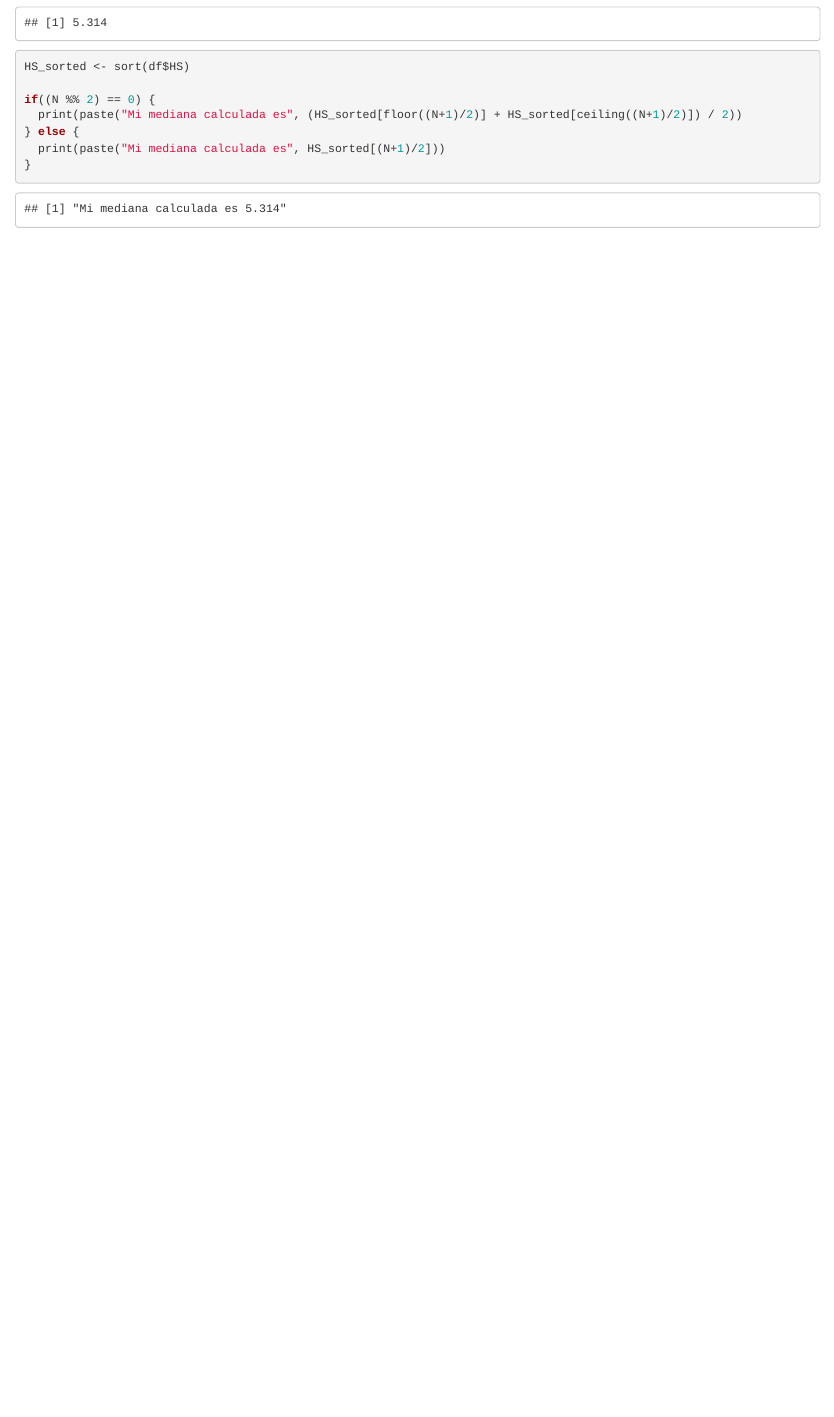
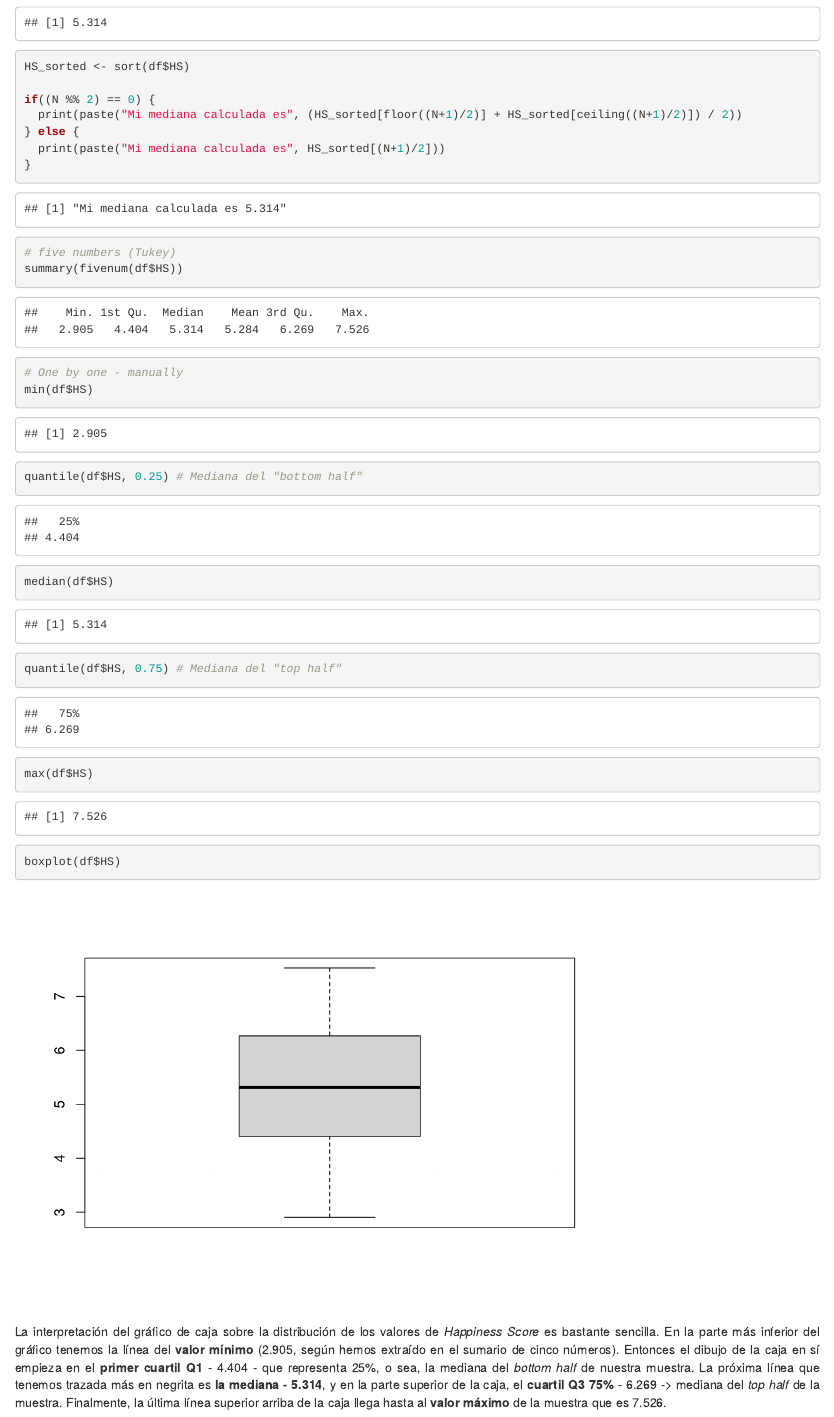
Before and after one commit to fernandoabcampos/advanced-statistics-data-analysis, an R Markdown document (barbeiro_analisis_estadistico.Rmd): the page in a window 1100 px wide, from 1440 px down. Rendered offline with R 4.5, knitr and Pandoc, with nearby package versions.

Commit message:
Boxplot and interpretation in Spanish

````diff
--- a/barbeiro_analisis_estadistico.Rmd
+++ b/barbeiro_analisis_estadistico.Rmd
@@ -57,4 +57,20 @@ if((N %% 2) == 0) {
 } else {
   print(paste("Mi mediana calculada es", HS_sorted[(N+1)/2]))
 }
+
+# five numbers (Tukey)
+summary(fivenum(df$HS))
+
+# One by one - manually
+min(df$HS)
+quantile(df$HS, 0.25) # Mediana del "bottom half"
+median(df$HS)
+quantile(df$HS, 0.75) # Mediana del "top half"
+max(df$HS)
+
+boxplot(df$HS)
 ```
+
+<p style="text-align: justify">
+La interpretación del gráfico de caja sobre la distribución de los valores de *Happiness Score* es bastante sencilla. En la parte más inferior del gráfico tenemos la línea del **valor mínimo** (2.905, según hemos extraído en  el sumario de cinco números). Entonces el dibujo de la caja en sí empieza en el **primer cuartil Q1** - 4.404 - que representa 25%, o sea, la mediana del *bottom half* de nuestra muestra. La próxima línea que tenemos trazada más en negrita es **la mediana - 5.314**, y en la parte superior de la caja, el **cuartil Q3 75%** - 6.269 -> mediana del *top half* de la muestra. Finalmente, la última línea superior arriba de la caja llega hasta al **valor máximo** de la muestra que es 7.526.
+</p>
````
Also changed, not shown: Exercise1MeanMedianModeSummary5Num.R (+4 -1 lines), barbeiro_analisis_estadistico.html.
